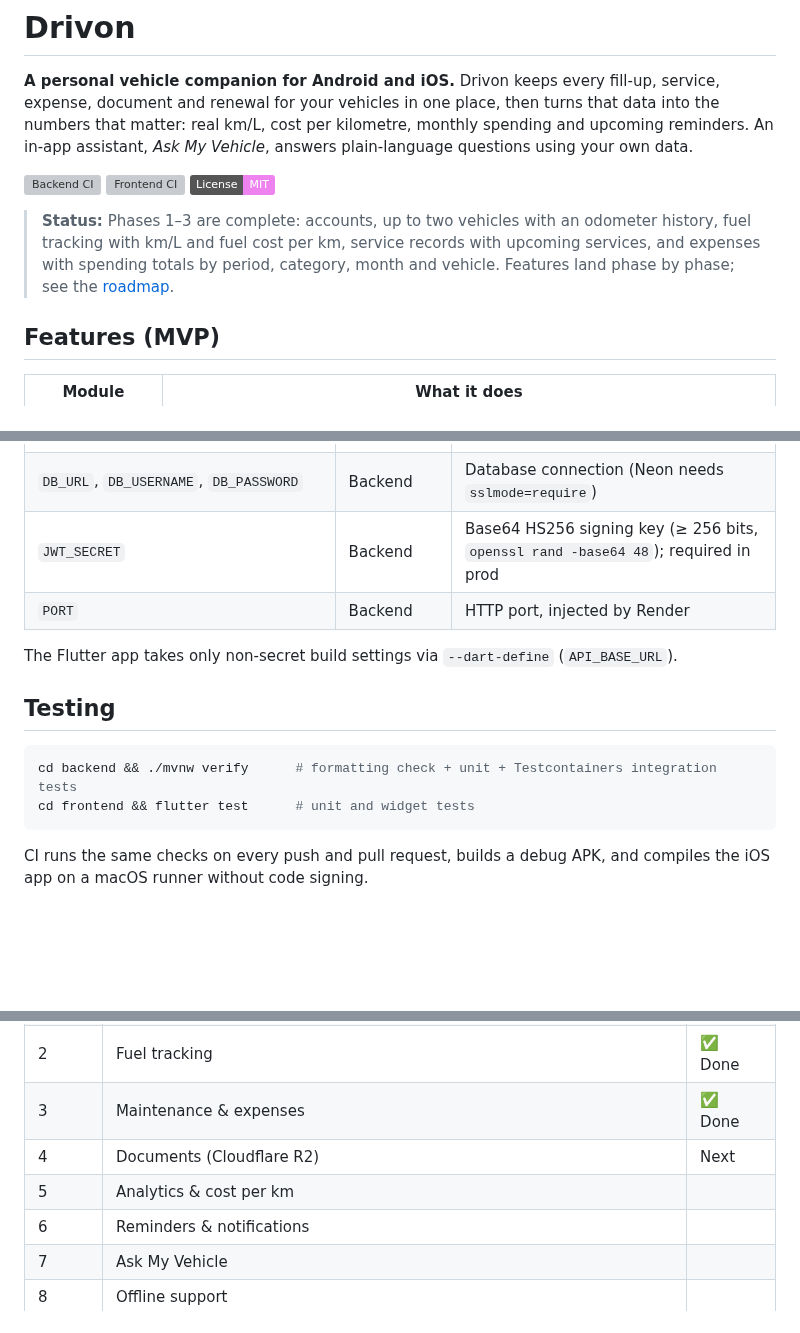
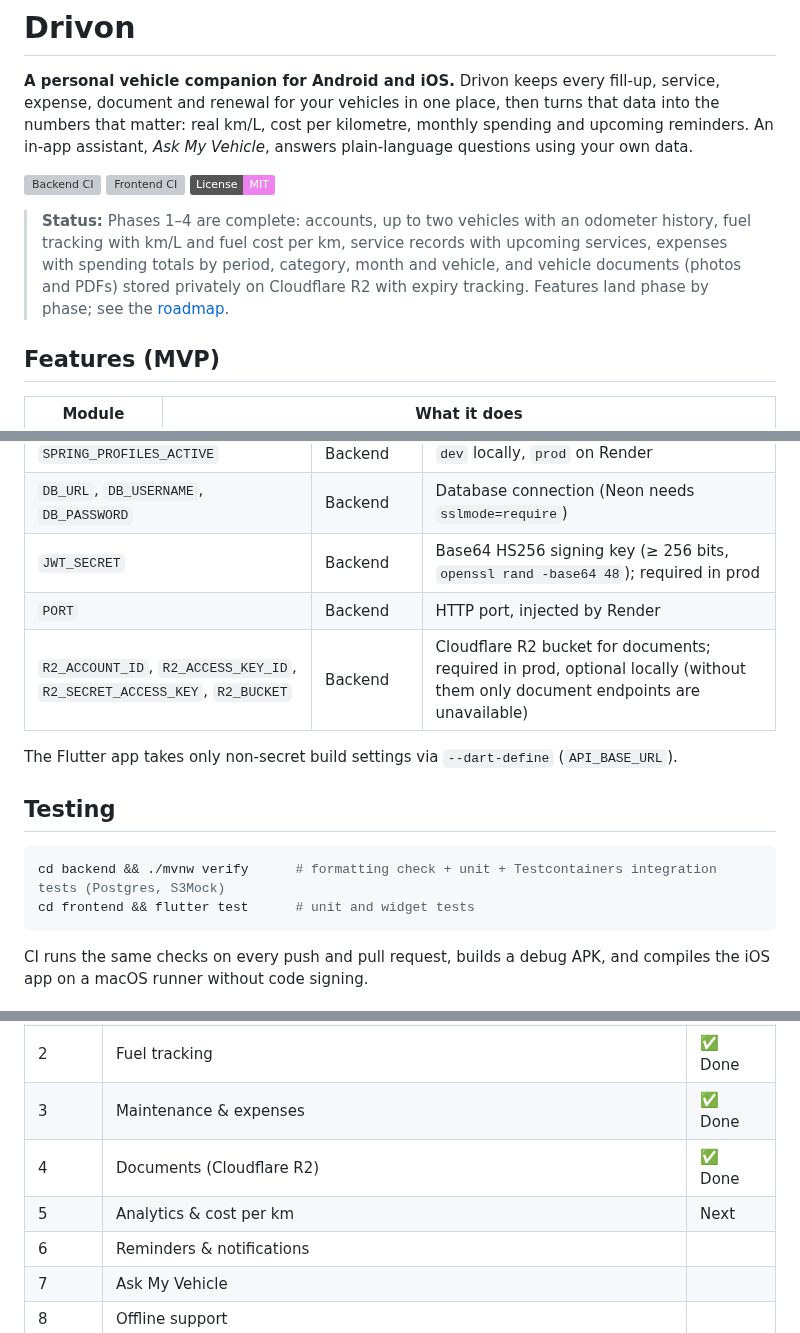
Before and after one commit to Rimaz17/drivon, a Markdown page: README.md, 3 parts joined by grey strips. Rendered like a GitHub page; badges without logos; blank space fills up the shorter version; grey boxes are pictures that could not be loaded.

Commit message:
docs: mark documents as done and list the R2 variables

````diff
--- a/README.md
+++ b/README.md
@@ -6,7 +6,7 @@
 [![Frontend CI](https://github.com/Rimaz17/drivon/actions/workflows/frontend-ci.yml/badge.svg)](https://github.com/Rimaz17/drivon/actions/workflows/frontend-ci.yml)
 [![License: MIT](https://img.shields.io/badge/License-MIT-violet.svg)](LICENSE)
 
-> **Status:** Phases 1–3 are complete: accounts, up to two vehicles with an odometer history, fuel tracking with km/L and fuel cost per km, service records with upcoming services, and expenses with spending totals by period, category, month and vehicle. Features land phase by phase; see the [roadmap](#roadmap).
+> **Status:** Phases 1–4 are complete: accounts, up to two vehicles with an odometer history, fuel tracking with km/L and fuel cost per km, service records with upcoming services, expenses with spending totals by period, category, month and vehicle, and vehicle documents (photos and PDFs) stored privately on Cloudflare R2 with expiry tracking. Features land phase by phase; see the [roadmap](#roadmap).
 
 ## Features (MVP)
 
@@ -99,13 +99,14 @@ All variables are listed with placeholders in [`backend/.env.example`](backend/.
 | `DB_URL`, `DB_USERNAME`, `DB_PASSWORD` | Backend | Database connection (Neon needs `sslmode=require`) |
 | `JWT_SECRET` | Backend | Base64 HS256 signing key (≥ 256 bits, `openssl rand -base64 48`); required in prod |
 | `PORT` | Backend | HTTP port, injected by Render |
+| `R2_ACCOUNT_ID`, `R2_ACCESS_KEY_ID`, `R2_SECRET_ACCESS_KEY`, `R2_BUCKET` | Backend | Cloudflare R2 bucket for documents; required in prod, optional locally (without them only document endpoints are unavailable) |
 
 The Flutter app takes only non-secret build settings via `--dart-define` (`API_BASE_URL`).
 
 ## Testing
 
 ```bash
-cd backend && ./mvnw verify      # formatting check + unit + Testcontainers integration tests
+cd backend && ./mvnw verify      # formatting check + unit + Testcontainers integration tests (Postgres, S3Mock)
 cd frontend && flutter test      # unit and widget tests
 ```
 
@@ -130,8 +131,8 @@ drivon/
 | 1 | Auth & vehicles | ✅ Done |
 | 2 | Fuel tracking | ✅ Done |
 | 3 | Maintenance & expenses | ✅ Done |
-| 4 | Documents (Cloudflare R2) | Next |
-| 5 | Analytics & cost per km | |
+| 4 | Documents (Cloudflare R2) | ✅ Done |
+| 5 | Analytics & cost per km | Next |
 | 6 | Reminders & notifications | |
 | 7 | Ask My Vehicle | |
 | 8 | Offline support | |
````
